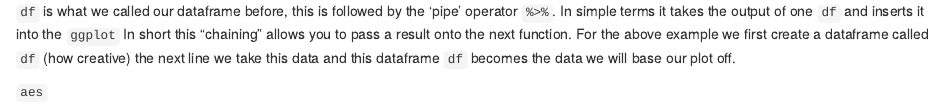
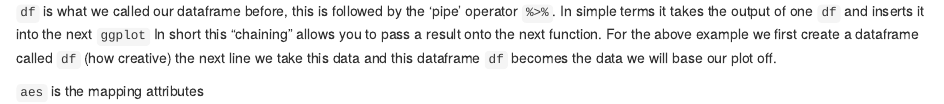
Before and after one commit to anoafl/analysisofafl, an R Markdown document (content/fitzRoy/2018-05-04-make-your-own-afl-graphs.Rmd): the page in a window 1100 px wide, from 1740 px down. Rendered offline with R 4.5, knitr and Pandoc, with nearby package versions; some code elsewhere in the file could not run offline.

Commit message:
push
push

```diff
--- a/content/fitzRoy/2018-05-04-make-your-own-afl-graphs.Rmd
+++ b/content/fitzRoy/2018-05-04-make-your-own-afl-graphs.Rmd
@@ -83,7 +83,7 @@ ggplot(aes(x=Weight, y=Contested.Marks, group = ID)) + geom_point()
 
 Let me explain some of the commands going on here.
 
-`df` is what we called our dataframe before, this is followed by the 'pipe' operator `%>%`. In simple terms it takes the output of one `df` and inserts it into the `ggplot` In short this "chaining" allows you to pass a result onto the next function.
+`df` is what we called our dataframe before, this is followed by the 'pipe' operator `%>%`. In simple terms it takes the output of one `df` and inserts it into the next `ggplot` In short this "chaining" allows you to pass a result onto the next function.
 For the above example we first create a dataframe called `df` (how creative) the next line we take this data and this dataframe `df` becomes the data we will base our plot off.
 
-`aes`
+`aes` is the mapping attributes
```
Also changed, not shown: content/fitzRoy/2018-05-04-make-your-own-afl-graphs_files/figure-html/unnamed-chunk-3-1.png (added), content/fitzRoy/2018-05-04-make-your-own-afl-graphs_files/figure-html/unnamed-chunk-5-1.png (renamed from static/fitzRoy/2018-05-04-make-your-own-afl-graphs_files/figure-html/unnamed-chunk-5-1.png), static/fitzRoy/2018-05-04-make-your-own-afl-graphs_files/figure-html/unnamed-chunk-3-1.png (deleted).
